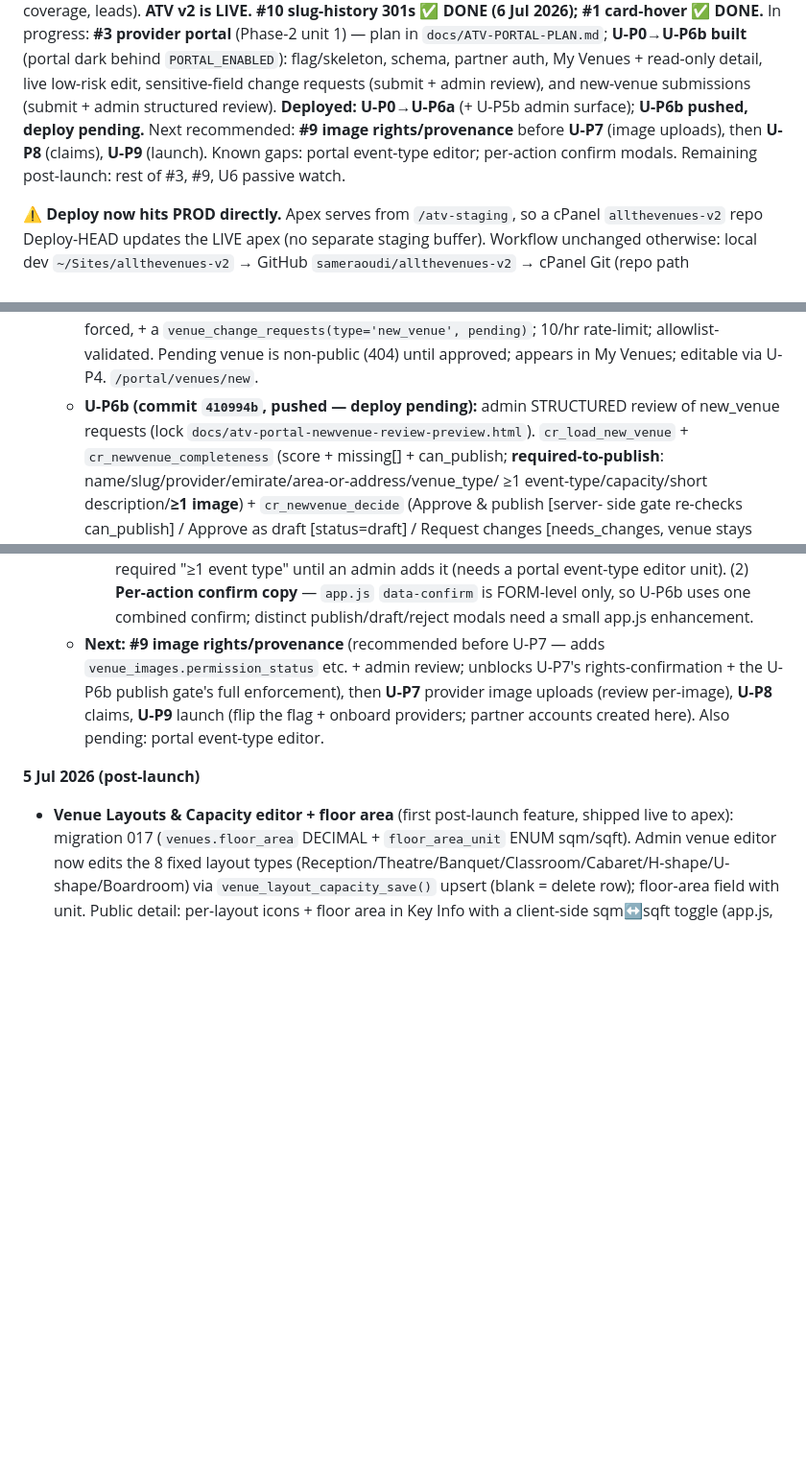
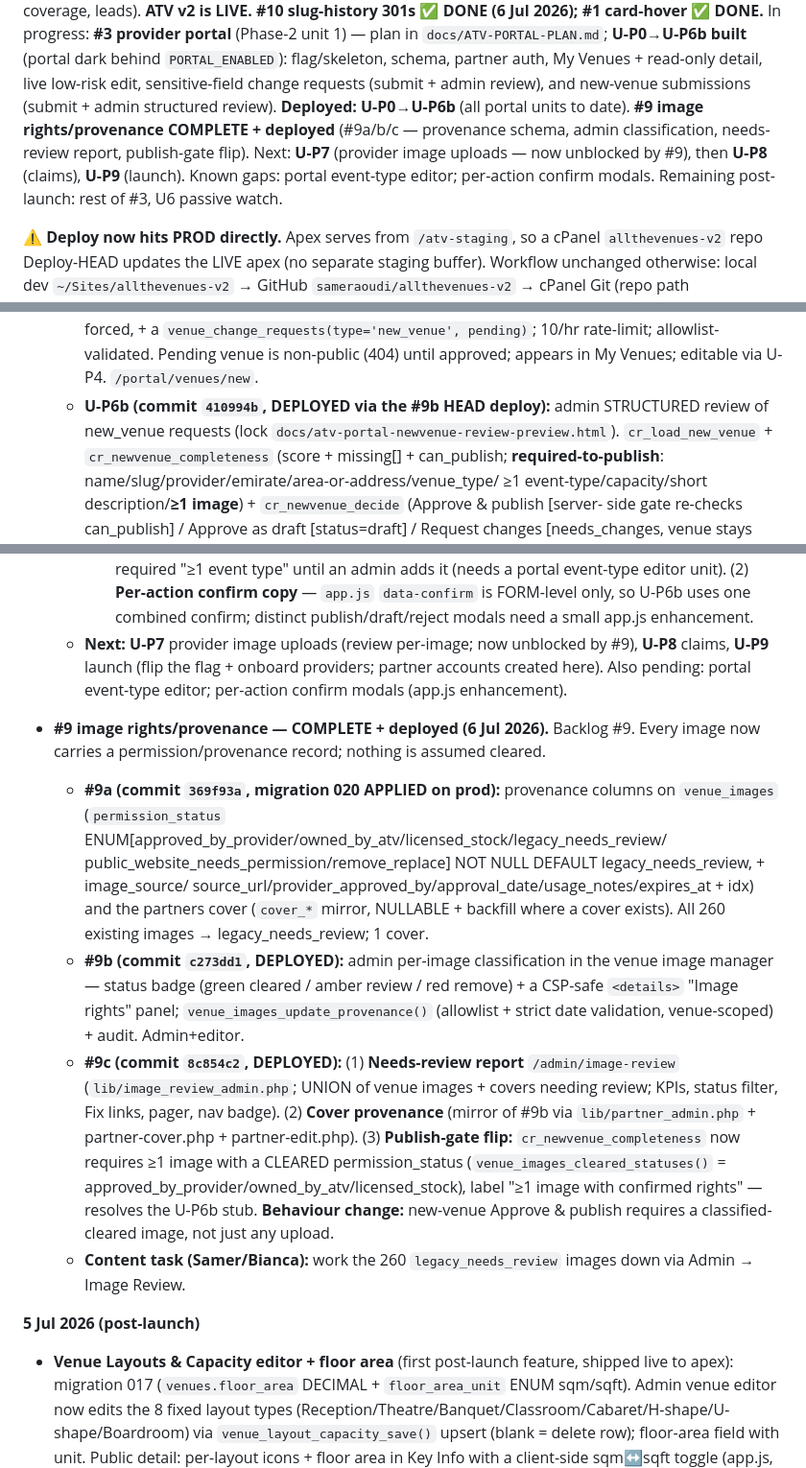
Before and after one commit to sameraoudi/allthevenues-v2, a Markdown page: Memory.md, 3 parts joined by grey strips. Shown at 96% size. GitHub-like rendering; blank space fills up the shorter version.

Commit message:
docs: #9 image-rights complete (a/b/c); U-P6b deployed; next U-P7

```diff
--- a/Memory.md
+++ b/Memory.md
@@ -114,10 +114,10 @@ which we did NOT set), so `?submitted=1` conversions are already counted as dist
 **#3 provider portal** (Phase-2 unit 1) — plan in `docs/ATV-PORTAL-PLAN.md`; **U-P0→U-P6b built** (portal dark
 behind `PORTAL_ENABLED`): flag/skeleton, schema, partner auth, My Venues + read-only detail, live low-risk
 edit, sensitive-field change requests (submit + admin review), and new-venue submissions (submit + admin
-structured review). **Deployed: U-P0→U-P6a** (+ U-P5b admin surface); **U-P6b pushed, deploy pending.** Next
-recommended: **#9 image rights/provenance** before **U-P7** (image uploads), then **U-P8** (claims), **U-P9**
-(launch). Known gaps: portal event-type editor; per-action confirm modals. Remaining post-launch: rest of #3,
-#9, U6 passive watch.
+structured review). **Deployed: U-P0→U-P6b** (all portal units to date). **#9 image rights/provenance COMPLETE + deployed**
+(#9a/b/c — provenance schema, admin classification, needs-review report, publish-gate flip). Next: **U-P7**
+(provider image uploads — now unblocked by #9), then **U-P8** (claims), **U-P9** (launch). Known gaps: portal
+event-type editor; per-action confirm modals. Remaining post-launch: rest of #3, U6 passive watch.
 
 **⚠️ Deploy now hits PROD directly.** Apex serves from `/atv-staging`, so a cPanel `allthevenues-v2` repo
 Deploy-HEAD updates the LIVE apex (no separate staging buffer). Workflow unchanged otherwise: local dev
@@ -258,7 +258,7 @@ remain.
     `status='pending'`, `management_source='provider_created'`, auto-unique slug, partner forced, + a
     `venue_change_requests(type='new_venue', pending)`; 10/hr rate-limit; allowlist-validated. Pending venue is
     non-public (404) until approved; appears in My Venues; editable via U-P4. `/portal/venues/new`.
-  - **U-P6b (commit `410994b`, pushed — deploy pending):** admin STRUCTURED review of new_venue requests (lock
+  - **U-P6b (commit `410994b`, DEPLOYED via the #9b HEAD deploy):** admin STRUCTURED review of new_venue requests (lock
     `docs/atv-portal-newvenue-review-preview.html`). `cr_load_new_venue` + `cr_newvenue_completeness` (score +
     missing[] + can_publish; **required-to-publish**: name/slug/provider/emirate/area-or-address/venue_type/
     ≥1 event-type/capacity/short description/**≥1 image**) + `cr_newvenue_decide` (Approve & publish [server-
@@ -272,10 +272,28 @@ remain.
     "≥1 event type" until an admin adds it (needs a portal event-type editor unit). (2) **Per-action confirm
     copy** — `app.js` `data-confirm` is FORM-level only, so U-P6b uses one combined confirm; distinct
     publish/draft/reject modals need a small app.js enhancement.
-  - **Next:** **#9 image rights/provenance** (recommended before U-P7 — adds `venue_images.permission_status`
-    etc. + admin review; unblocks U-P7's rights-confirmation + the U-P6b publish gate's full enforcement), then
-    **U-P7** provider image uploads (review per-image), **U-P8** claims, **U-P9** launch (flip the flag +
-    onboard providers; partner accounts created here). Also pending: portal event-type editor.
+  - **Next:** **U-P7** provider image uploads (review per-image; now unblocked by #9), **U-P8** claims, **U-P9**
+    launch (flip the flag + onboard providers; partner accounts created here). Also pending: portal event-type
+    editor; per-action confirm modals (app.js enhancement).
+
+- **#9 image rights/provenance — COMPLETE + deployed (6 Jul 2026).** Backlog #9. Every image now carries a
+  permission/provenance record; nothing is assumed cleared.
+  - **#9a (commit `369f93a`, migration 020 APPLIED on prod):** provenance columns on `venue_images`
+    (`permission_status` ENUM[approved_by_provider/owned_by_atv/licensed_stock/legacy_needs_review/
+    public_website_needs_permission/remove_replace] NOT NULL DEFAULT legacy_needs_review, + image_source/
+    source_url/provider_approved_by/approval_date/usage_notes/expires_at + idx) and the partners cover (`cover_*`
+    mirror, NULLABLE + backfill where a cover exists). All 260 existing images → legacy_needs_review; 1 cover.
+  - **#9b (commit `c273dd1`, DEPLOYED):** admin per-image classification in the venue image manager — status
+    badge (green cleared / amber review / red remove) + a CSP-safe `<details>` "Image rights" panel;
+    `venue_images_update_provenance()` (allowlist + strict date validation, venue-scoped) + audit. Admin+editor.
+  - **#9c (commit `8c854c2`, DEPLOYED):** (1) **Needs-review report** `/admin/image-review` (`lib/image_review_admin.php`;
+    UNION of venue images + covers needing review; KPIs, status filter, Fix links, pager, nav badge). (2)
+    **Cover provenance** (mirror of #9b via `lib/partner_admin.php` + partner-cover.php + partner-edit.php).
+    (3) **Publish-gate flip:** `cr_newvenue_completeness` now requires ≥1 image with a CLEARED
+    permission_status (`venue_images_cleared_statuses()` = approved_by_provider/owned_by_atv/licensed_stock),
+    label "≥1 image with confirmed rights" — resolves the U-P6b stub. **Behaviour change:** new-venue Approve &
+    publish requires a classified-cleared image, not just any upload.
+  - **Content task (Samer/Bianca):** work the 260 `legacy_needs_review` images down via Admin → Image Review.
 
 **5 Jul 2026 (post-launch)**
 - **Venue Layouts & Capacity editor + floor area** (first post-launch feature, shipped live to apex):
```
